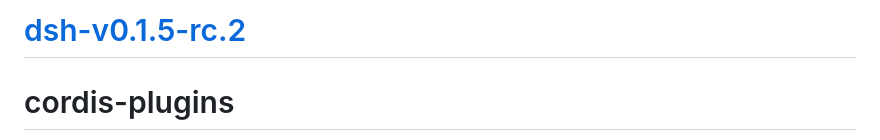
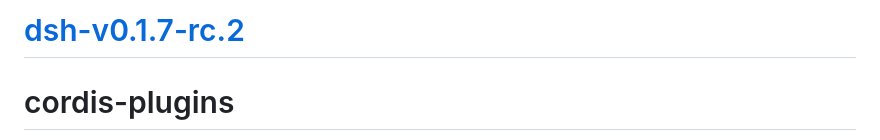
Before and after one commit to wuzhiping/cordis-plugins, a Markdown page: README.md, the part around the change. Drawn GitHub-style.

```diff
--- a/README.md
+++ b/README.md
@@ -1,4 +1,4 @@
-# [dsh-v0.1.5-rc.2](https://github.com/deepseek-ai/deepseek-harness/tree/dsh-v0.1.5-rc.2)
+# [dsh-v0.1.7-rc.2](https://github.com/deepseek-ai/deepseek-harness/tree/dsh-v0.1.7-rc.2)
 
 # cordis-plugins
 
```
